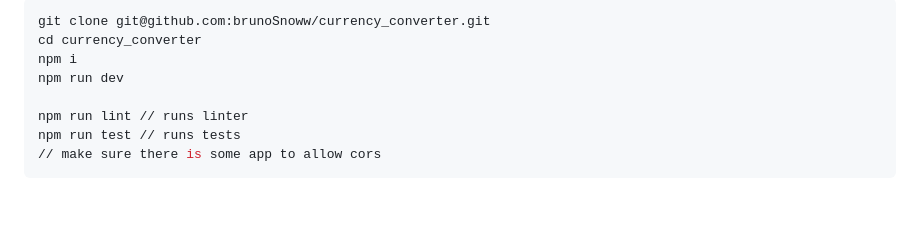
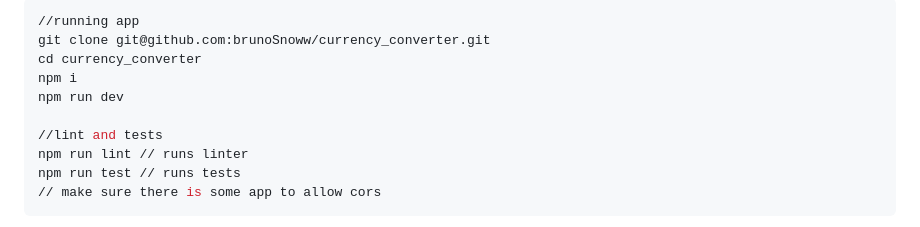
Before and after one commit to brunoSnoww/currency_converter, a Markdown page: README.md, the part around the change. GitHub-like rendering; blank space fills up the shorter version.

````diff
--- a/README.md
+++ b/README.md
@@ -1,9 +1,11 @@
 ```bash
+//running app
 git clone git@github.com:brunoSnoww/currency_converter.git
 cd currency_converter
 npm i
 npm run dev
 
+//lint and tests
 npm run lint // runs linter
 npm run test // runs tests
 // make sure there is some app to allow cors
````
